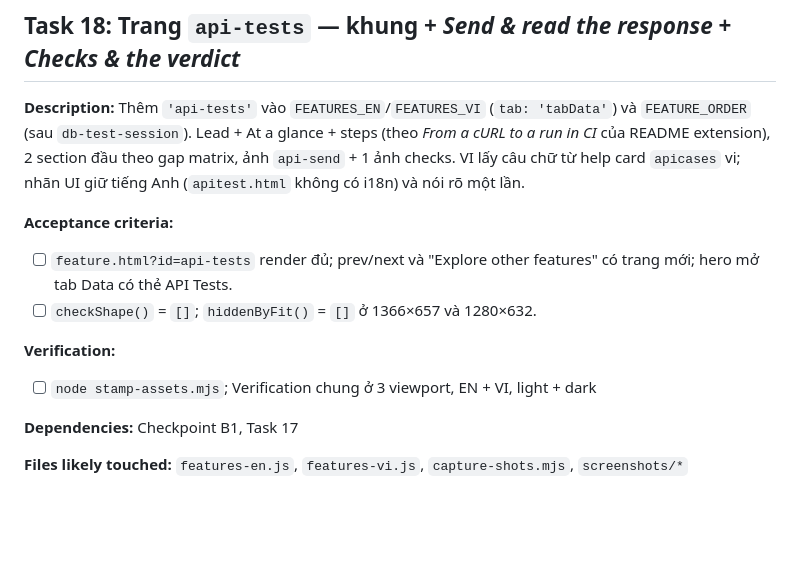
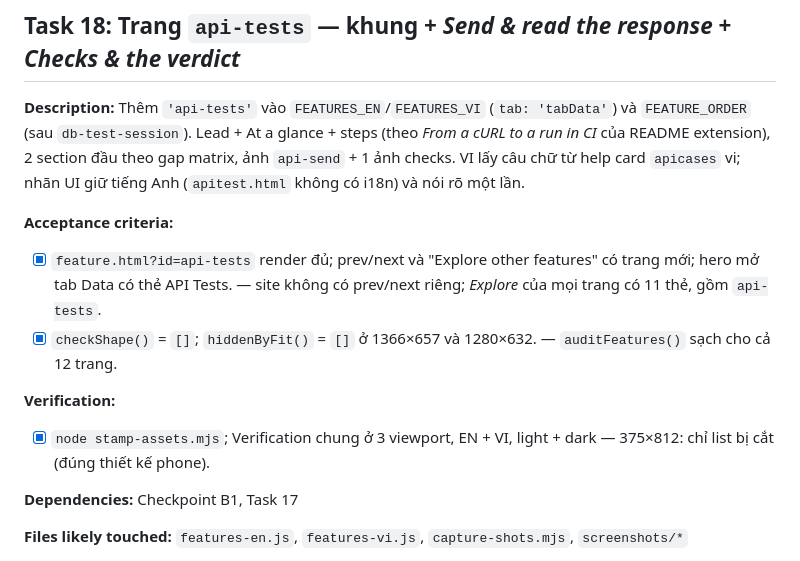
Before and after one commit to KT-Hg/Promo--Pocket-QA, a Markdown page: tasks/promo-update-todo.md, the part around one of its changes. GitHub-like rendering; blank space fills up the shorter version.

```diff
--- a/tasks/promo-update-todo.md
+++ b/tasks/promo-update-todo.md
@@ -479,11 +479,11 @@ theo gap matrix, ảnh `api-send` + 1 ảnh checks. VI lấy câu chữ từ hel
 (`apitest.html` không có i18n) và nói rõ một lần.
 
 **Acceptance criteria:**
-- [ ] `feature.html?id=api-tests` render đủ; prev/next và "Explore other features" có trang mới; hero mở tab Data có thẻ API Tests.
-- [ ] `checkShape()` = `[]`; `hiddenByFit()` = `[]` ở 1366×657 và 1280×632.
+- [x] `feature.html?id=api-tests` render đủ; prev/next và "Explore other features" có trang mới; hero mở tab Data có thẻ API Tests. — site không có prev/next riêng; *Explore* của mọi trang có 11 thẻ, gồm `api-tests`.
+- [x] `checkShape()` = `[]`; `hiddenByFit()` = `[]` ở 1366×657 và 1280×632. — `auditFeatures()` sạch cho cả 12 trang.
 
 **Verification:**
-- [ ] `node stamp-assets.mjs`; Verification chung ở 3 viewport, EN + VI, light + dark
+- [x] `node stamp-assets.mjs`; Verification chung ở 3 viewport, EN + VI, light + dark — 375×812: chỉ list bị cắt (đúng thiết kế phone).
 
 **Dependencies:** Checkpoint B1, Task 17
 
```
Also changed, not shown: other parts of tasks/promo-update-todo.md (+12 -12 lines), tasks/promo-update-plan.md (+5 -5 lines).
